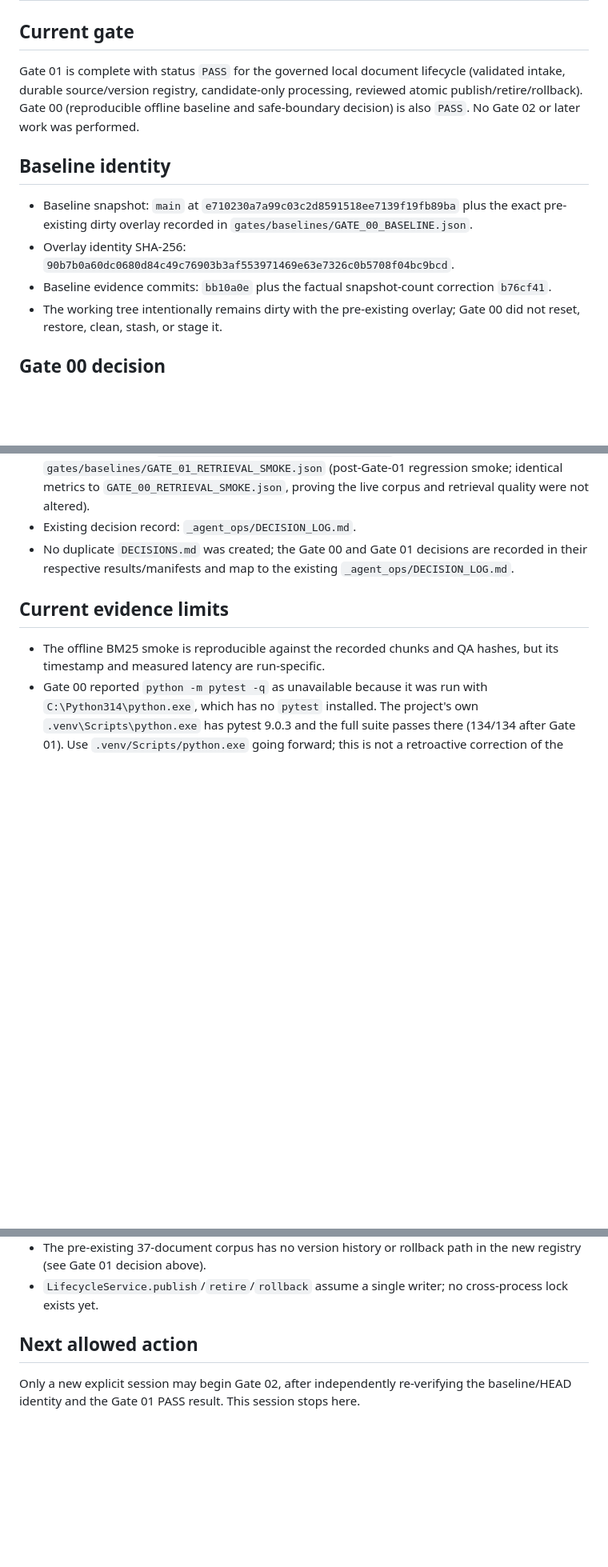
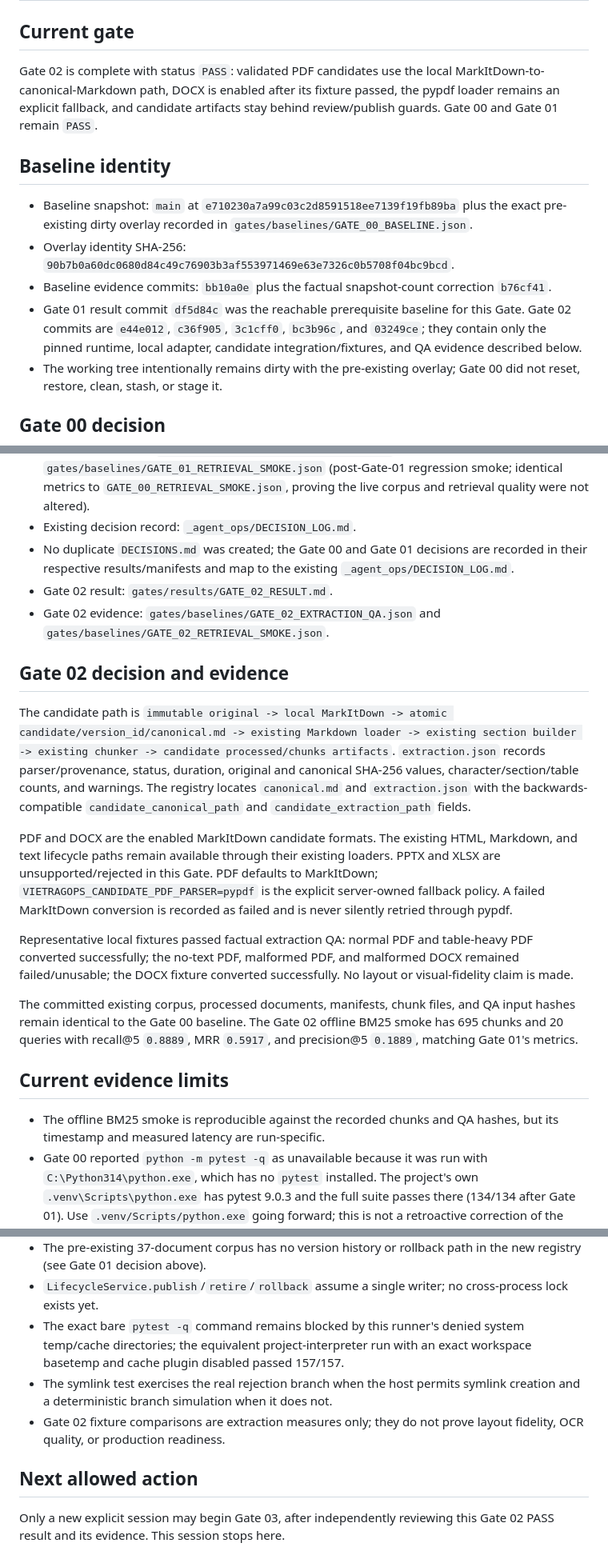
Before and after one commit to Dat071104/vietragops, a Markdown page: PROJECT_STATE.md, 3 parts joined by grey strips. Shown at 80% size. GitHub-like rendering; blank space fills up the shorter version.

Commit message:
docs(gate-02): record markdown conversion result

```diff
--- a/PROJECT_STATE.md
+++ b/PROJECT_STATE.md
@@ -2,11 +2,10 @@
 
 ## Current gate
 
-Gate 01 is complete with status `PASS` for the governed local document
-lifecycle (validated intake, durable source/version registry, candidate-only
-processing, reviewed atomic publish/retire/rollback). Gate 00 (reproducible
-offline baseline and safe-boundary decision) is also `PASS`. No Gate 02 or
-later work was performed.
+Gate 02 is complete with status `PASS`: validated PDF candidates use the
+local MarkItDown-to-canonical-Markdown path, DOCX is enabled after its fixture
+passed, the pypdf loader remains an explicit fallback, and candidate artifacts
+stay behind review/publish guards. Gate 00 and Gate 01 remain `PASS`.
 
 ## Baseline identity
 
@@ -17,6 +16,10 @@ later work was performed.
   `90b7b0a60dc0680d84c49c76903b3af553971469e63e7326c0b5708f04bc9bcd`.
 - Baseline evidence commits: `bb10a0e` plus the factual snapshot-count
   correction `b76cf41`.
+- Gate 01 result commit `df5d84c` was the reachable prerequisite baseline for
+  this Gate. Gate 02 commits are `e44e012`, `c36f905`, `3c1cff0`, `bc3b96c`,
+  and `03249ce`; they contain only the pinned runtime, local adapter,
+  candidate integration/fixtures, and QA evidence described below.
 - The working tree intentionally remains dirty with the pre-existing overlay;
   Gate 00 did not reset, restore, clean, stash, or stage it.
 
@@ -53,6 +56,36 @@ evidence, and the acceptance checklist are in `gates/results/GATE_01_RESULT.md`.
 - No duplicate `DECISIONS.md` was created; the Gate 00 and Gate 01 decisions
   are recorded in their respective results/manifests and map to the existing
   `_agent_ops/DECISION_LOG.md`.
+- Gate 02 result: `gates/results/GATE_02_RESULT.md`.
+- Gate 02 evidence: `gates/baselines/GATE_02_EXTRACTION_QA.json` and
+  `gates/baselines/GATE_02_RETRIEVAL_SMOKE.json`.
+
+## Gate 02 decision and evidence
+
+The candidate path is `immutable original -> local MarkItDown -> atomic
+candidate/version_id/canonical.md -> existing Markdown loader -> existing
+section builder -> existing chunker -> candidate processed/chunks artifacts`.
+`extraction.json` records parser/provenance, status, duration, original and
+canonical SHA-256 values, character/section/table counts, and warnings. The
+registry locates `canonical.md` and `extraction.json` with the backwards-
+compatible `candidate_canonical_path` and `candidate_extraction_path` fields.
+
+PDF and DOCX are the enabled MarkItDown candidate formats. The existing HTML,
+Markdown, and text lifecycle paths remain available through their existing
+loaders. PPTX and XLSX are unsupported/rejected in this Gate. PDF defaults to
+MarkItDown; `VIETRAGOPS_CANDIDATE_PDF_PARSER=pypdf` is the explicit
+server-owned fallback policy. A failed MarkItDown conversion is recorded as
+failed and is never silently retried through pypdf.
+
+Representative local fixtures passed factual extraction QA: normal PDF and
+table-heavy PDF converted successfully; the no-text PDF, malformed PDF, and
+malformed DOCX remained failed/unusable; the DOCX fixture converted
+successfully. No layout or visual-fidelity claim is made.
+
+The committed existing corpus, processed documents, manifests, chunk files,
+and QA input hashes remain identical to the Gate 00 baseline. The Gate 02
+offline BM25 smoke has 695 chunks and 20 queries with recall@5 `0.8889`, MRR
+`0.5917`, and precision@5 `0.1889`, matching Gate 01's metrics.
 
 ## Current evidence limits
 
@@ -70,9 +103,15 @@ evidence, and the acceptance checklist are in `gates/results/GATE_01_RESULT.md`.
   in the new registry (see Gate 01 decision above).
 - `LifecycleService.publish`/`retire`/`rollback` assume a single writer; no
   cross-process lock exists yet.
+- The exact bare `pytest -q` command remains blocked by this runner's denied
+  system temp/cache directories; the equivalent project-interpreter run with
+  an exact workspace basetemp and cache plugin disabled passed 157/157.
+- The symlink test exercises the real rejection branch when the host permits
+  symlink creation and a deterministic branch simulation when it does not.
+- Gate 02 fixture comparisons are extraction measures only; they do not prove
+  layout fidelity, OCR quality, or production readiness.
 
 ## Next allowed action
 
-Only a new explicit session may begin Gate 02, after independently
-re-verifying the baseline/HEAD identity and the Gate 01 PASS result. This
-session stops here.
+Only a new explicit session may begin Gate 03, after independently reviewing
+this Gate 02 PASS result and its evidence. This session stops here.
```
Also changed, not shown: gates/results/GATE_02_RESULT.md (added, +237 -0 lines).
